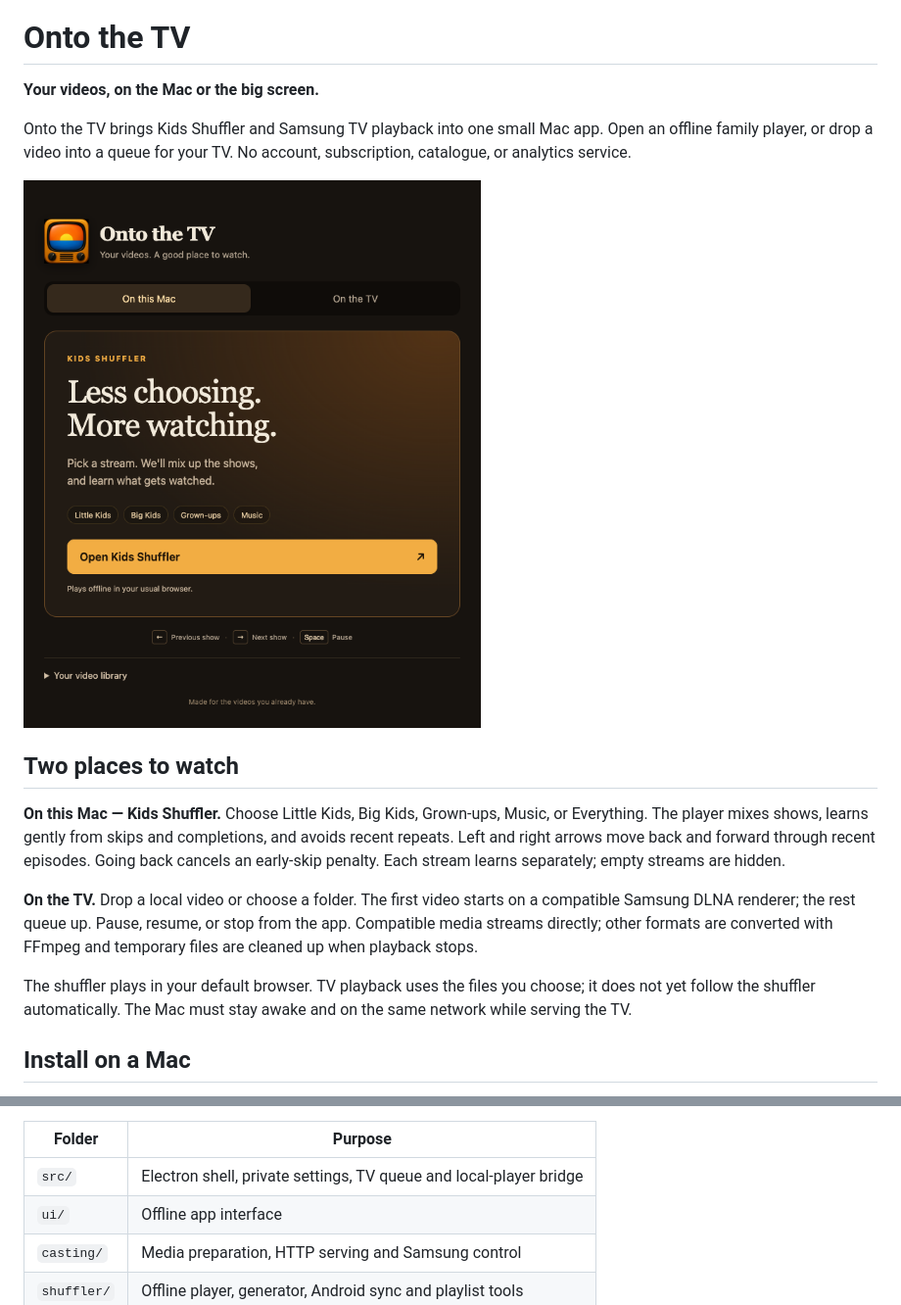
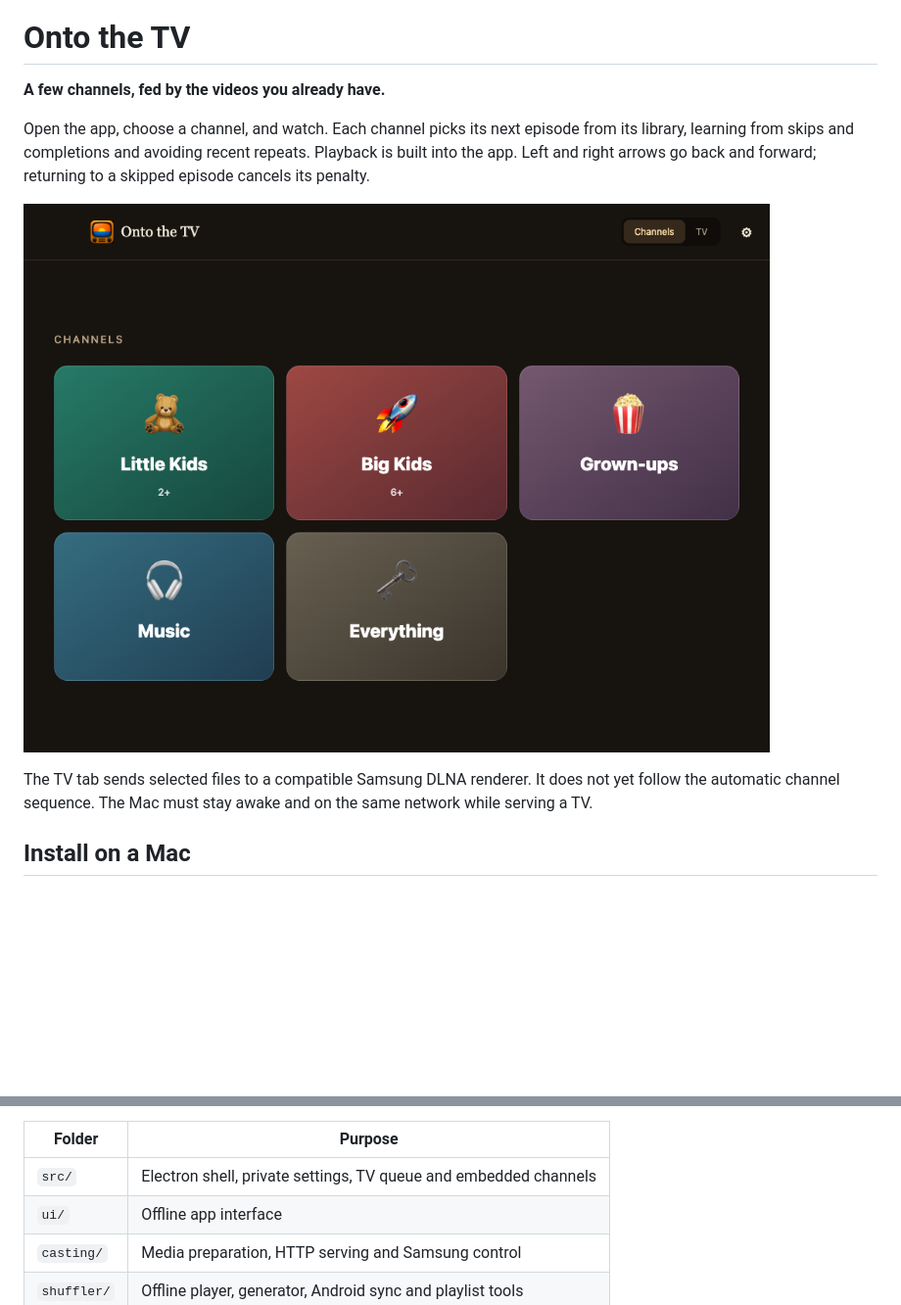
Before and after one commit to todd866/onto-the-tv, a Markdown page: README.md, 2 parts joined by grey strips. Shown: that part at 98% size. GitHub-like rendering; pictures changed too: brand/app-preview.png; blank space fills up the shorter version.

Commit message:
Make channels the home screen and play episodes inside the app

```diff
--- a/README.md
+++ b/README.md
@@ -2,9 +2,10 @@
 
 # Onto the TV
 
-**Your videos, on the Mac or the big screen.**
+**A few channels, fed by the videos you already have.**
 
-Onto the TV brings Kids Shuffler and Samsung TV playback into one small Mac app.
-Open an offline family player, or drop a video into a queue for your TV. No
-account, subscription, catalogue, or analytics service.
+Open the app, choose a channel, and watch. Each channel picks its next episode
+from its library, learning from skips and completions and avoiding recent repeats.
+Playback is built into the app. Left and right arrows go back and forward;
+returning to a skipped episode cancels its penalty.
 
@@ -12,20 +13,7 @@ account, subscription, catalogue, or analytics service.
 
-## Two places to watch
-
-**On this Mac — Kids Shuffler.** Choose Little Kids, Big Kids, Grown-ups, Music,
-or Everything. The player mixes shows, learns gently from skips and completions,
-and avoids recent repeats. Left and right arrows move back and forward through
-recent episodes. Going back cancels an early-skip penalty. Each stream learns
-separately; empty streams are hidden.
-
-**On the TV.** Drop a local video or choose a folder. The first video starts on
-a compatible Samsung DLNA renderer; the rest queue up. Pause, resume, or stop
-from the app. Compatible media streams directly; other formats are converted
-with FFmpeg and temporary files are cleaned up when playback stops.
-
-The shuffler plays in your default browser. TV playback uses the files you
-choose; it does not yet follow the shuffler automatically. The Mac must stay
-awake and on the same network while serving the TV.
+The TV tab sends selected files to a compatible Samsung DLNA renderer. It does
+not yet follow the automatic channel sequence. The Mac must stay awake and on
+the same network while serving a TV.
 
 ## Install on a Mac
 
@@ -123,7 +118,7 @@ foreground playback is required.
 
 | Folder | Purpose |
 | --- | --- |
-| `src/` | Electron shell, private settings, TV queue and local-player bridge |
+| `src/` | Electron shell, private settings, TV queue and embedded channels |
 | `ui/` | Offline app interface |
 | `casting/` | Media preparation, HTTP serving and Samsung control |
 | `shuffler/` | Offline player, generator, Android sync and playlist tools |
```
Also changed, not shown: other parts of README.md (+20 -13 lines), 12 other files.
